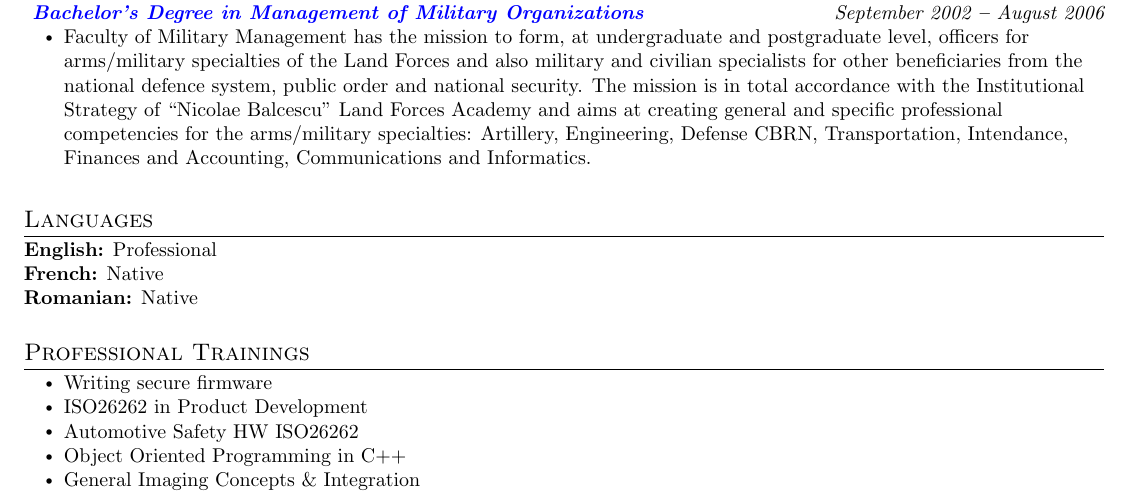
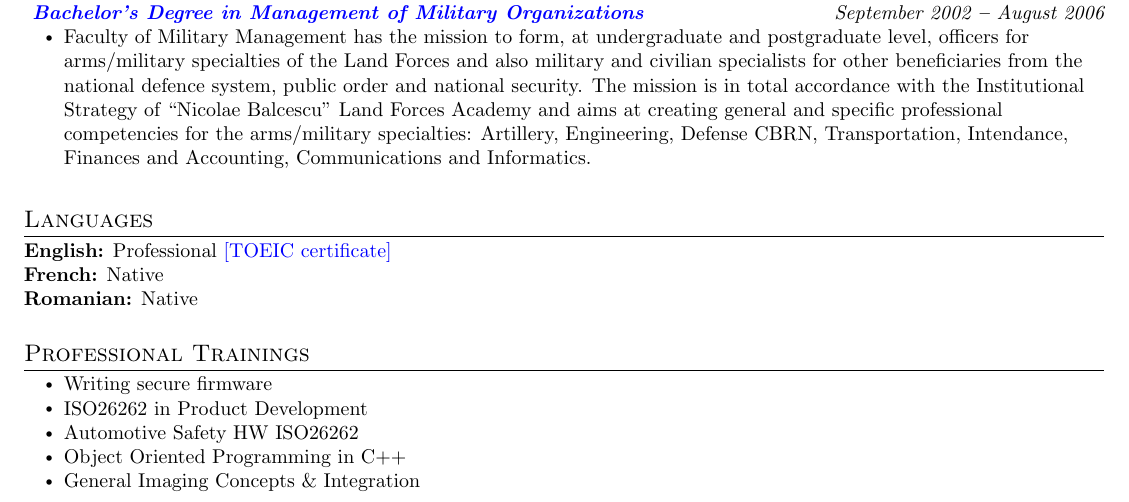
Before and after one commit to slalomeset/my_resume, a LaTeX CV (vladimir_sirghi_resume.tex): part of page 3 of 4, cut so that both start at the same text. Compiled offline with pdfLaTeX.

Commit message:
add english TOEIC certif

```diff
--- a/vladimir_sirghi_resume.tex
+++ b/vladimir_sirghi_resume.tex
@@ -374,7 +374,7 @@ quality work and team cohesion.}
 
 \section{Languages}
 \sectionListStart
-\bulletItem{\textbf{English:}{ Professional}}
+\bulletItem{\textbf{English:}{ Professional} \bref{https://github.com/slalomeset/certificates/blob/main/toeic_english.pdf}{[TOEIC certificate]} }
 \bulletItem{\textbf{French:}{ Native}}
 \bulletItem{\textbf{Romanian:}{ Native}}
 \sectionListEnd
```
Also changed, not shown: vladimir_sirghi_resume.pdf.
